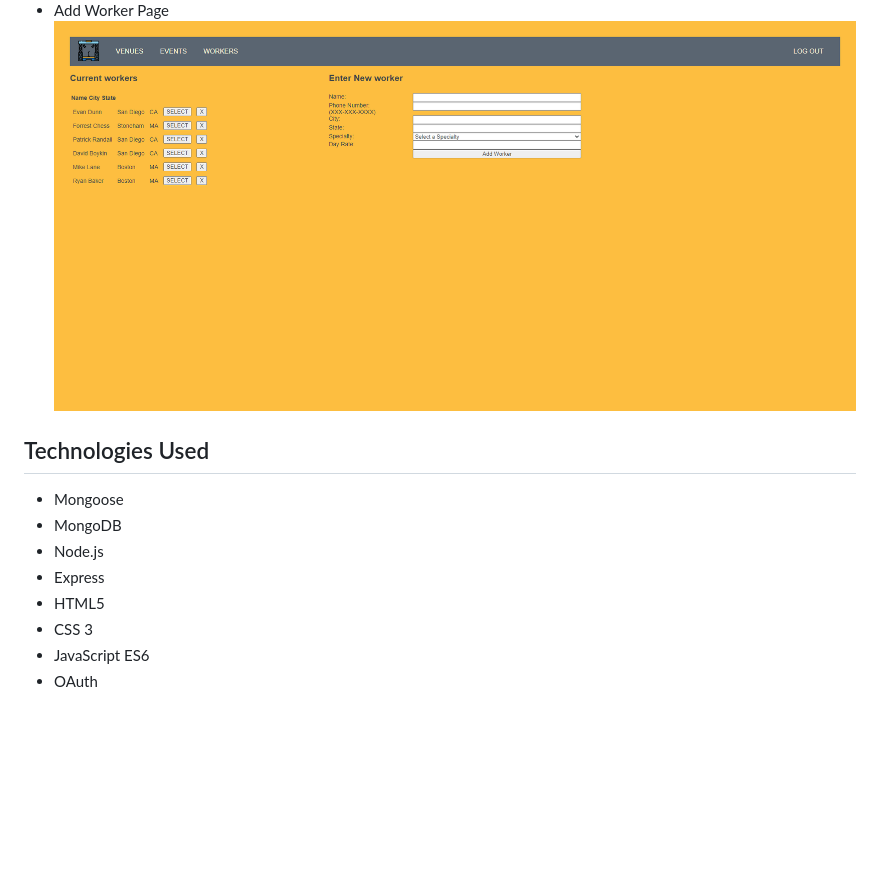
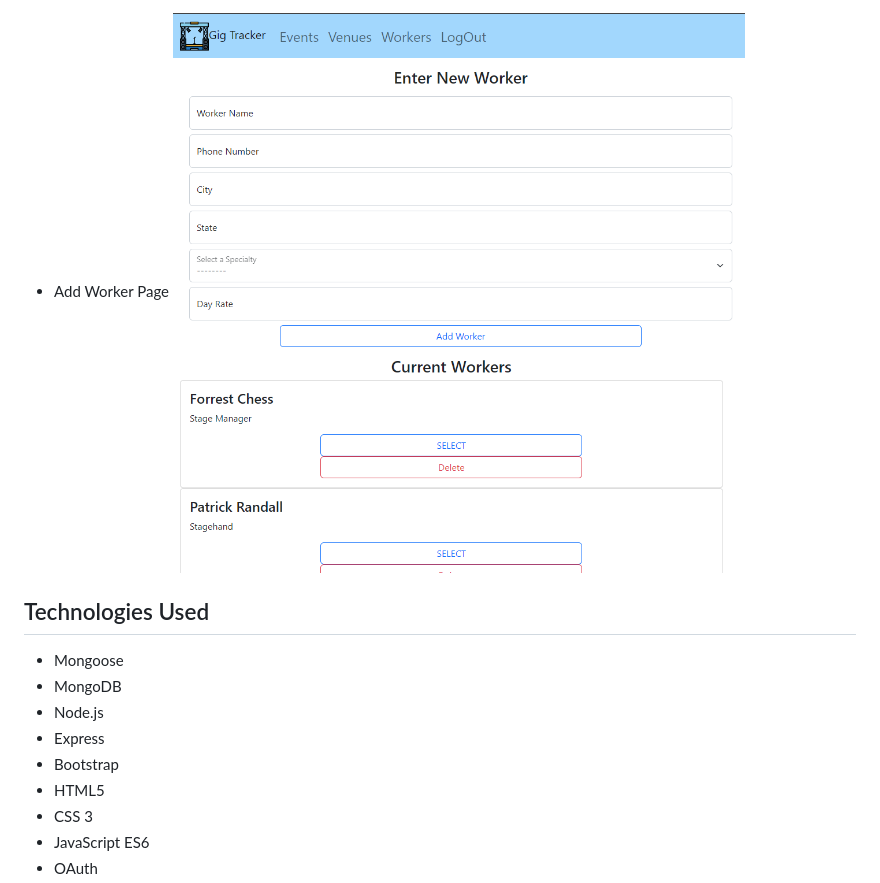
Before and after one commit to dunndealpro/project-2-gig-tracker, a Markdown page: README.md, the part around the change. GitHub-like rendering; pictures changed too: public/images/workeradd.PNG; blank space fills up the shorter version.

```diff
--- a/README.md
+++ b/README.md
@@ -25,6 +25,7 @@
 - MongoDB
 - Node.js
 - Express
+- Bootstrap
 - HTML5
 - CSS 3
 - JavaScript ES6
```
Also changed, not shown: public/images/eventsdetailed.PNG, public/images/landingpage.PNG, public/images/venueshow.PNG.
